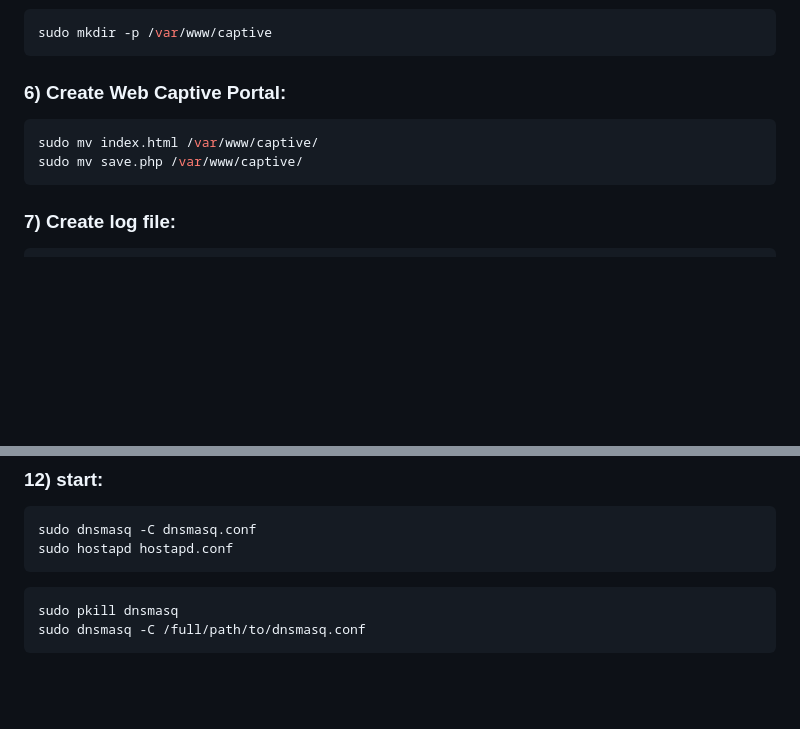
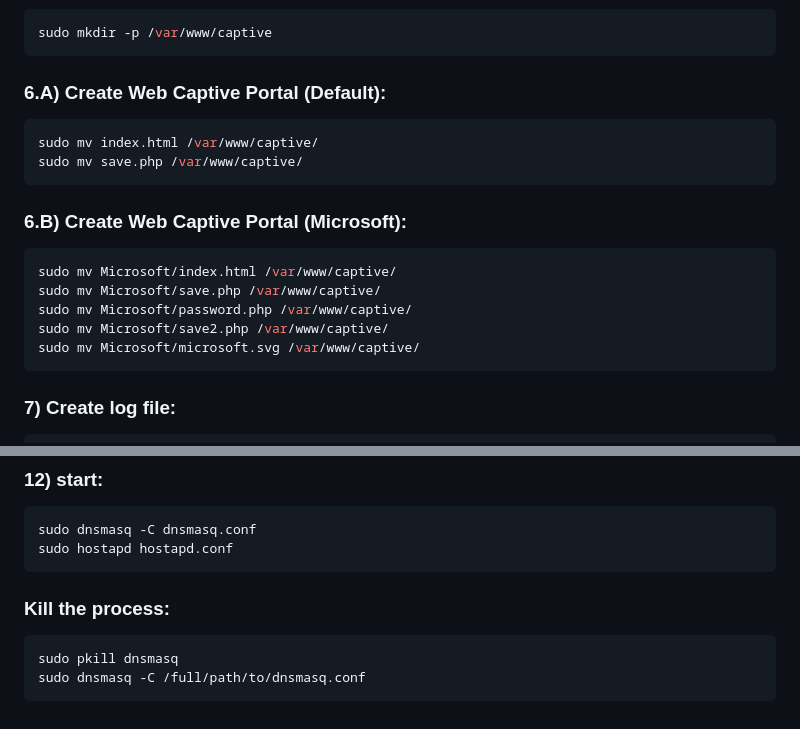
Before and after one commit to ShkudW/EvilN, a Markdown page: README.md, 2 parts joined by grey strips. Drawn GitHub-style; blank space fills up the shorter version.

````diff
--- a/README.md
+++ b/README.md
@@ -88,10 +88,19 @@ sudo systemctl restart apache2
 sudo mkdir -p /var/www/captive
 ```
 
-### 6) Create Web Captive Portal:
+### 6.A) Create Web Captive Portal (Default):
 ```bash
 sudo mv index.html /var/www/captive/
 sudo mv save.php /var/www/captive/
+```
+
+### 6.B) Create Web Captive Portal (Microsoft):
+```bash
+sudo mv Microsoft/index.html /var/www/captive/
+sudo mv Microsoft/save.php /var/www/captive/
+sudo mv Microsoft/password.php /var/www/captive/
+sudo mv Microsoft/save2.php /var/www/captive/
+sudo mv Microsoft/microsoft.svg /var/www/captive/
 ```
 
 ### 7) Create log file:
@@ -195,6 +204,7 @@ sudo dnsmasq -C dnsmasq.conf
 sudo hostapd hostapd.conf
 ```
 
+### Kill the process:
 ```bash
 sudo pkill dnsmasq
 sudo dnsmasq -C /full/path/to/dnsmasq.conf
````
